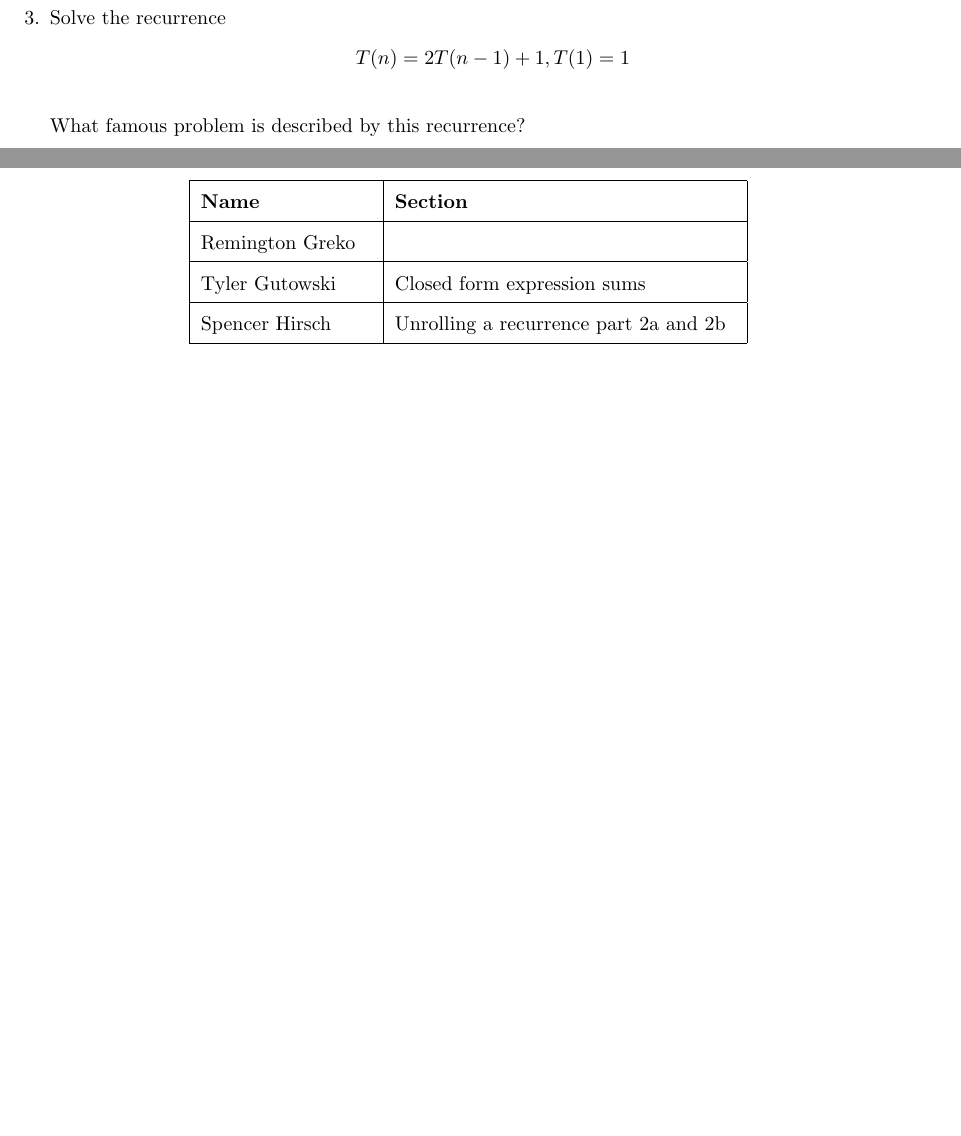
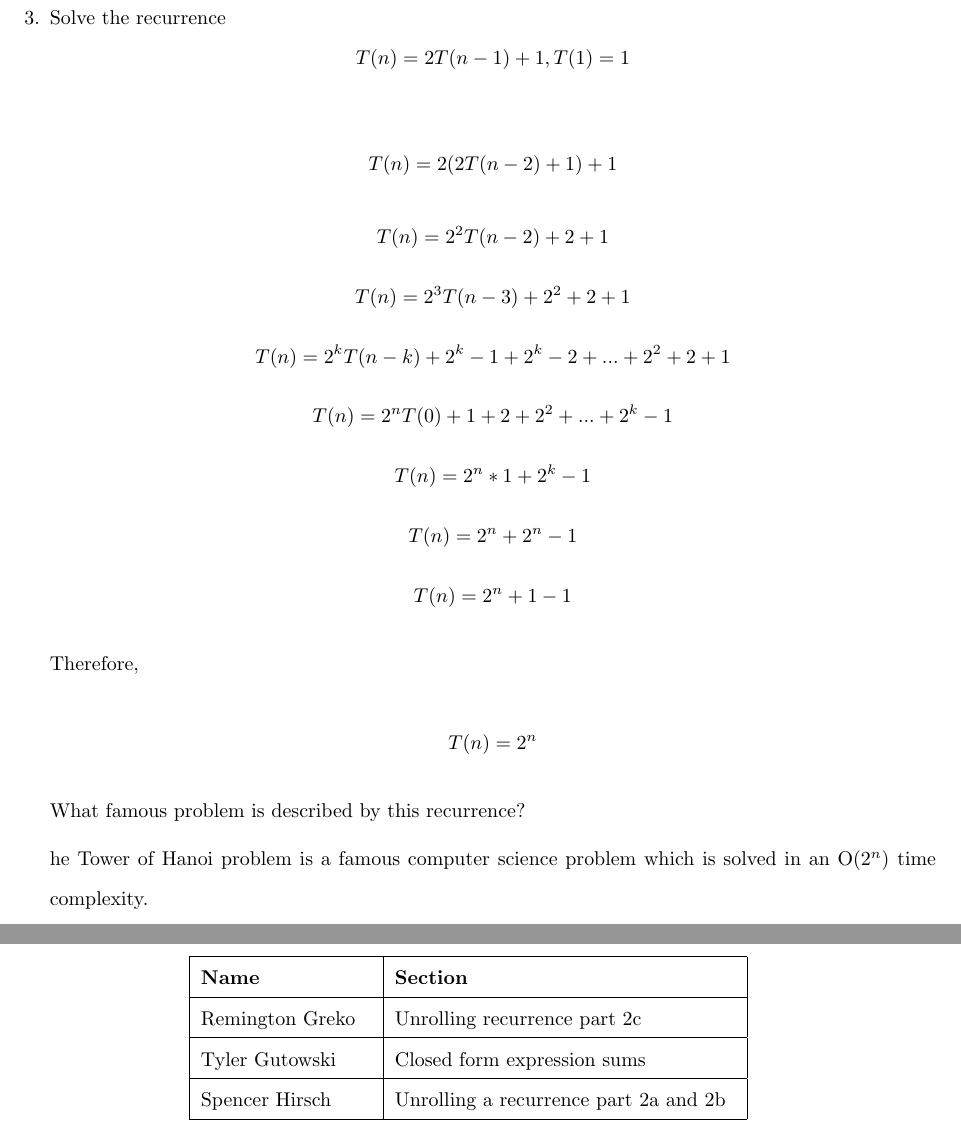
Before and after one commit to spencerhirsch/analysis_of_algorithms, a LaTeX document (unrolling_recurrence/recurrence.tex): two parts of pages 4 and 5 of 5, joined at a grey line, cut so that both start at the same text. Compiled offline with pdfLaTeX.

Commit message:
Remi's section finished

```diff
--- a/unrolling_recurrence/recurrence.tex
+++ b/unrolling_recurrence/recurrence.tex
@@ -132,7 +132,23 @@ Therefore,
     \item Solve the recurrence
             \[ T(n) = 2T(n-1) + 1, T(1) = 1 \]
 
+            \[ T(n) = 2(2T(n-2) + 1) + 1 \]
+            \[ T(n) = 2^2T(n-2) + 2 + 1 \]
+            \[ T(n) = 2^3T(n-3) + 2^2 + 2 + 1 \]
+            \[ T(n) = 2^kT(n-k) + 2^k-1 + 2^k-2 + ... + 2^2 + 2 + 1 \]
+            \[ T(n) = 2^nT(0) + 1 + 2 + 2^2 + ... + 2^k-1 \]
+            \[ T(n) = 2^n * 1 + 2^k - 1 \]
+            \[ T(n) = 2^n + 2^n - 1 \]
+            \[ T(n) = 2^n+1 - 1 \]
+
+            Therefore, \\
+            \[ T(n) = 2^n \]
+
             What famous problem is described by this recurrence?
+
+            he Tower of Hanoi problem is a famous computer science problem which is
+            solved in an O($2^n$) time complexity.
+
 \end{enumerate}
 
 
@@ -143,7 +159,7 @@ Therefore,
             \hline
             \textbf{Name} & \textbf{Section} \\
             \hline
-            Remington Greko & \\
+            Remington Greko & Unrolling recurrence part 2c\\
             \hline
             Tyler Gutowski & Closed form expression sums\\
             \hline
```
Also changed, not shown: unrolling_recurrence/recurrence.pdf, 5 other files.
